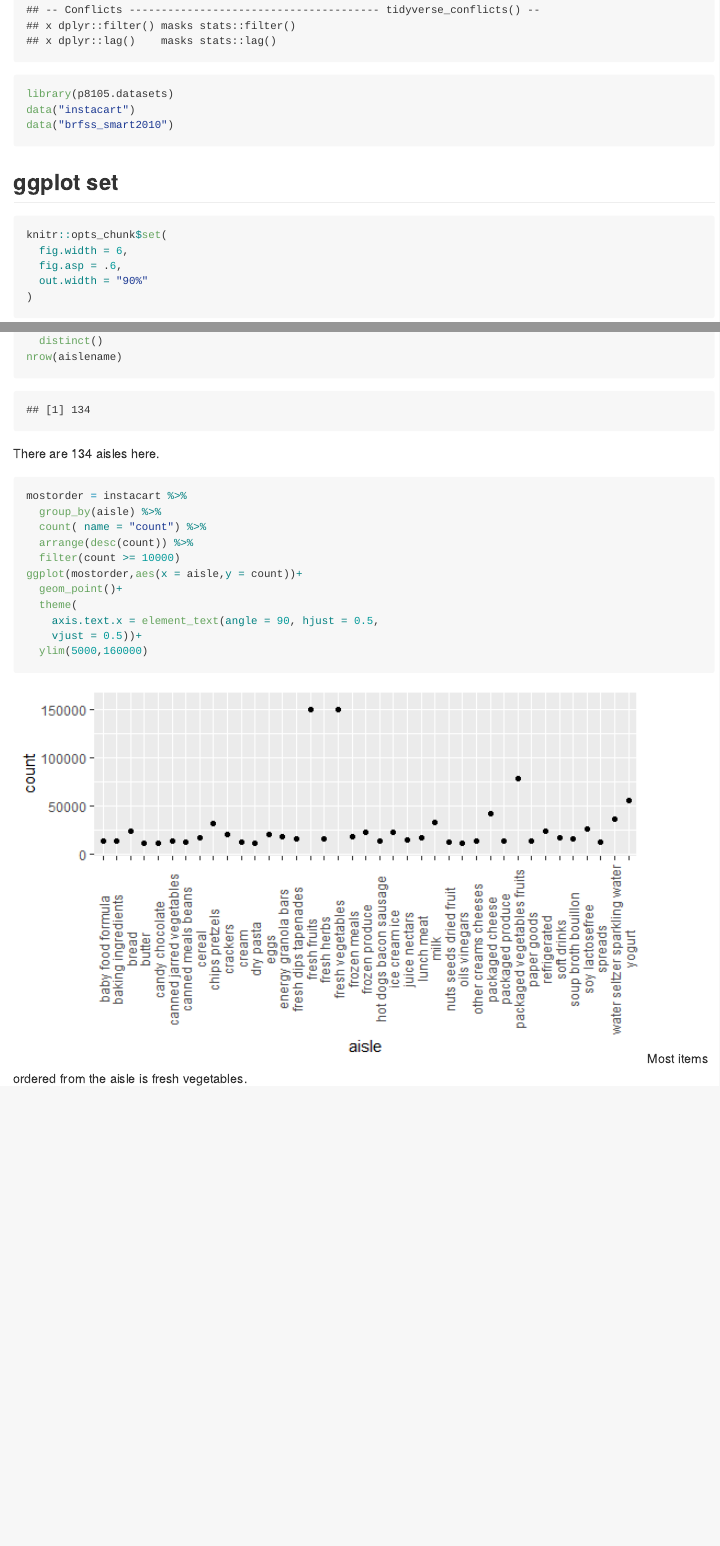
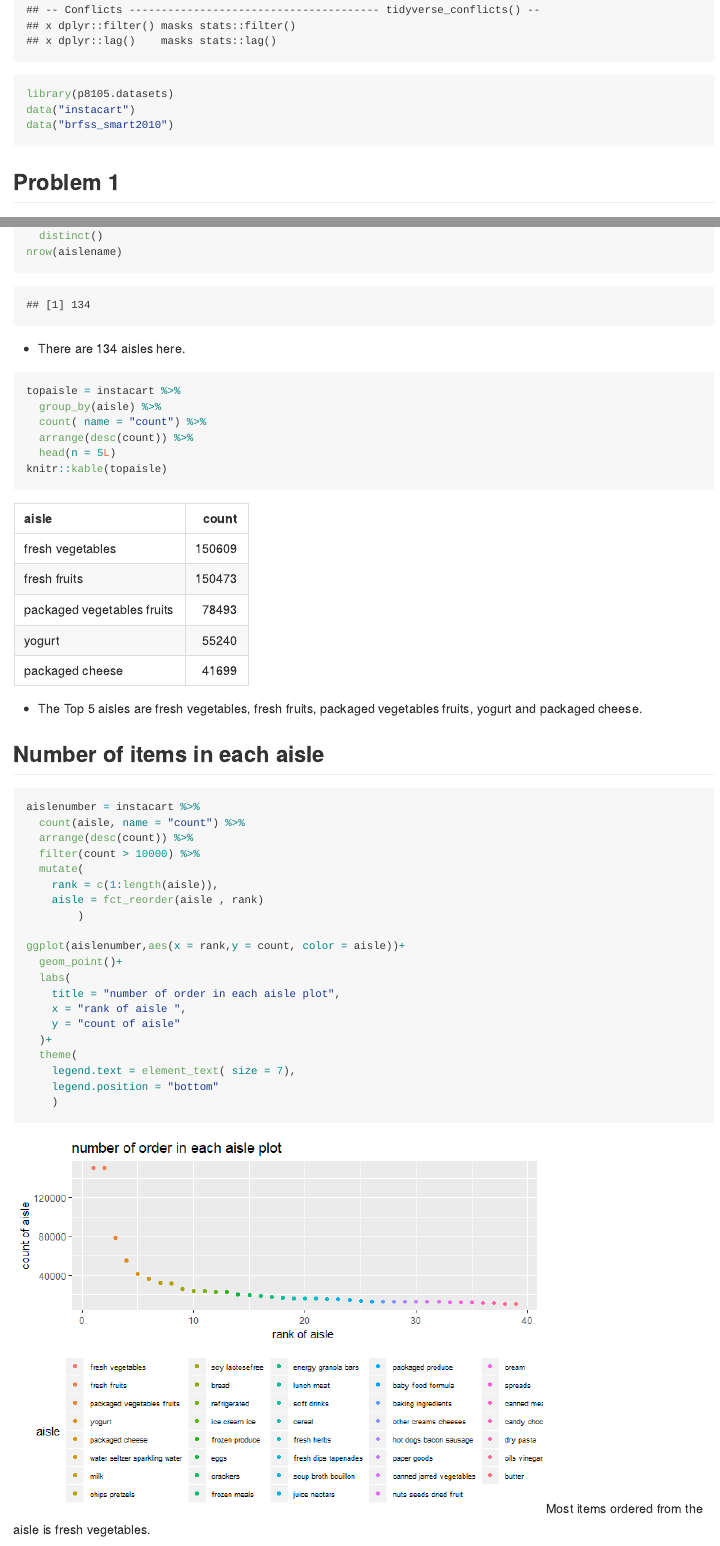
Before and after one commit to gx2144/p8105_hw3_gx2144, an R Markdown document (p8105_hw3_gx2144.Rmd): the page in a window 1100 px wide, from 440 px down, and a second part further down, joined at a grey line. The pictures show the output file p8105_hw3_gx2144.md that the author committed with the source, drawn offline in the style of GitHub.

Commit message:
plot change

````diff
--- a/p8105_hw3_gx2144.Rmd
+++ b/p8105_hw3_gx2144.Rmd
@@ -11,15 +11,6 @@ library(tidyverse)
 library(p8105.datasets)
 data("instacart")
 data("brfss_smart2010")
-```
-
-## ggplot set
-```{r}
-knitr::opts_chunk$set(
-  fig.width = 6,
-  fig.asp = .6,
-  out.width = "90%"
-)
 ```
 
 ## Problem 1
@@ -53,19 +63,45 @@ aislename = instacart %>%
 nrow(aislename)
 
 ```
-There are 134 aisles here.
-```{r}
-mostorder = instacart %>%
+
+* There are 134 aisles here.
+
+```{r show top aisles}
+topaisle = instacart %>%
   group_by(aisle) %>%
   count( name = "count") %>%
   arrange(desc(count)) %>%
-  filter(count >= 10000)
-ggplot(mostorder,aes(x = aisle,y = count))+
+  head(n = 5L)
+knitr::kable(topaisle)
+
+```
+
+* The Top 5 aisles are fresh vegetables, fresh fruits, packaged vegetables fruits, yogurt and packaged cheese.
+
+
+## Number of items in each aisle
+```{r}
+aislenumber = instacart %>%
+  count(aisle, name = "count") %>%
+  arrange(desc(count)) %>%
+  filter(count > 10000) %>%
+  mutate(
+    rank = c(1:length(aisle)),
+    aisle = fct_reorder(aisle , rank)
+        )
+
+ggplot(aislenumber,aes(x = rank,y = count, color = aisle))+
   geom_point()+
+  labs(
+    title = "number of order in each aisle plot",
+    x = "rank of aisle ",
+    y = "count of aisle"
+  )+
   theme(
-    axis.text.x = element_text(angle = 90, hjust = 0.5,
-    vjust = 0.5))+
-  ylim(5000,160000)
+    legend.text = element_text( size = 7),
+    legend.position = "bottom"
+    )
+
 ```
 Most items ordered from the aisle is fresh vegetables.
 
````
Also changed, not shown: p8105_hw3_gx2144.md, p8105_hw3_gx2144_files/figure-gfm/unnamed-chunk-10-1.png, p8105_hw3_gx2144_files/figure-gfm/unnamed-chunk-13-1.png, p8105_hw3_gx2144_files/figure-gfm/unnamed-chunk-3-1.png (added), p8105_hw3_gx2144_files/figure-gfm/unnamed-chunk-9-1.png (added), p8105_hw3_gx2144.Rmd (19 more changed lines).
